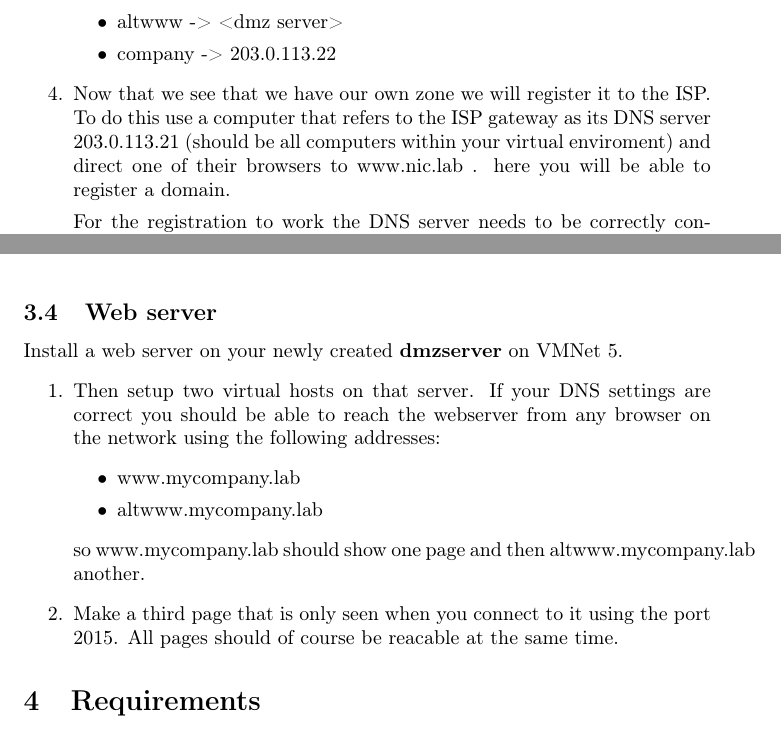
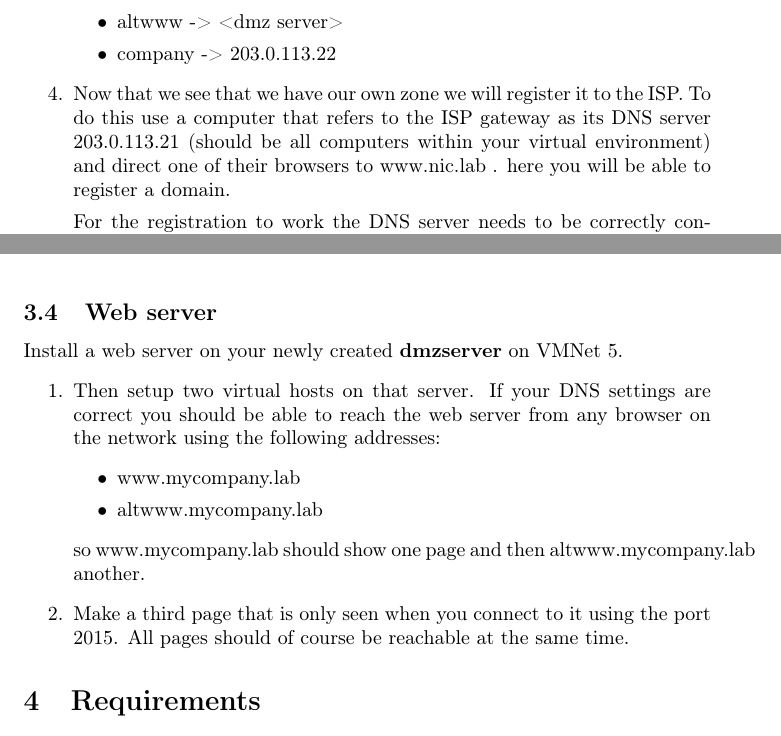
Before and after one commit to 1DV020/labs, a LaTeX document (Lab 3/Lab_3.tex): two parts of pages 4 and 5 of 5, joined at a grey line, cut so that both start at the same text. Compiled offline with pdfLaTeX; a LaTeX package or settings file that is missing is left out.

Commit message:
Spell check

```diff
--- a/Lab 3/Lab_3.tex
+++ b/Lab 3/Lab_3.tex
@@ -113,7 +113,7 @@ First install bind9, bind9utils and dnsutils
 				\item altwww -> <dmz server>
 				\item company -> 203.0.113.22
 			\end{itemize}
-		\item Now that we see that we have our own zone we will register it to the ISP. To do this use a computer that refers to the ISP gateway as its DNS server 203.0.113.21 (should be all computers within your virtual enviroment) and direct one of their browsers to www.nic.lab . here you will be able to register a domain.
+		\item Now that we see that we have our own zone we will register it to the ISP. To do this use a computer that refers to the ISP gateway as its DNS server 203.0.113.21 (should be all computers within your virtual environment) and direct one of their browsers to www.nic.lab . here you will be able to register a domain.
 
 			For the registration to work the DNS server needs to be correctly configured. When asked asked for a name server you direct it to: hq-ip-gw.static.lab (This is just an A record pointing to your linux routers external ip 203.0.113.22.)
 
@@ -128,14 +128,14 @@ The ubuntu server and the internal client should not need to specify gateway or
 \subsection{Web server}
 Install a web server on your newly created \textbf{dmzserver} on VMNet 5.
 \begin{enumerate}
-	\item Then setup two virtual hosts on that server. If your DNS settings are correct you should be able to reach the webserver from any browser on the network using the following addresses:
+	\item Then setup two virtual hosts on that server. If your DNS settings are correct you should be able to reach the web server from any browser on the network using the following addresses:
 		\begin{itemize}
 			\item www.mycompany.lab
 			\item altwww.mycompany.lab
 		\end{itemize}
 		so www.mycompany.lab should show one page and then altwww.mycompany.lab another.
 	\item Make a third page that is only seen when you connect to it using the port 2015.
-		All pages should of course be reacable at the same time.
+		All pages should of course be reachable at the same time.
 \end{enumerate}
 
 
```
Also changed, not shown: Lab 3/Lab_3.pdf.
